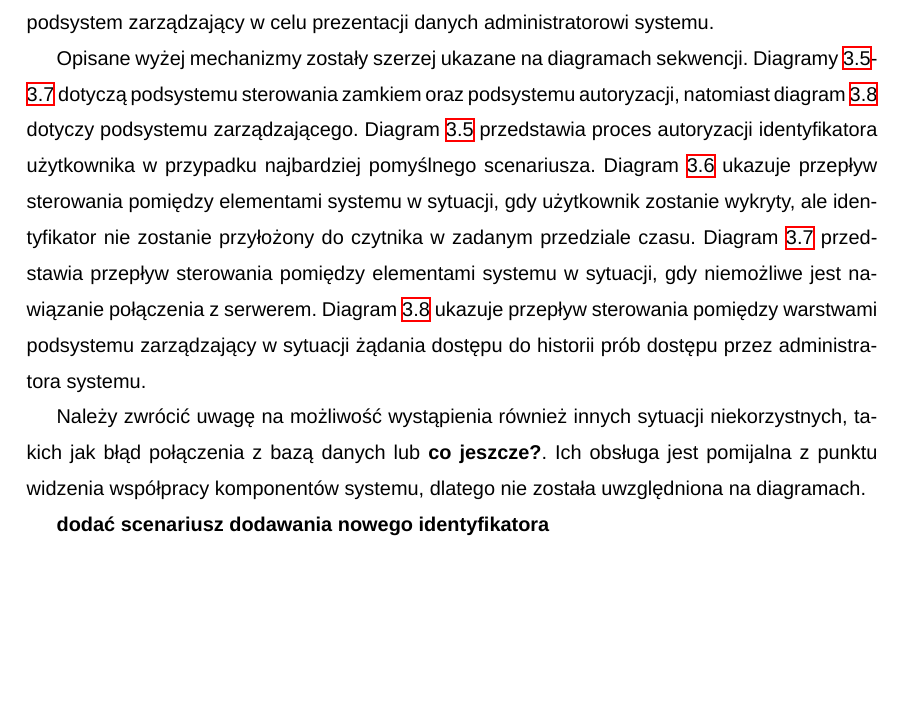
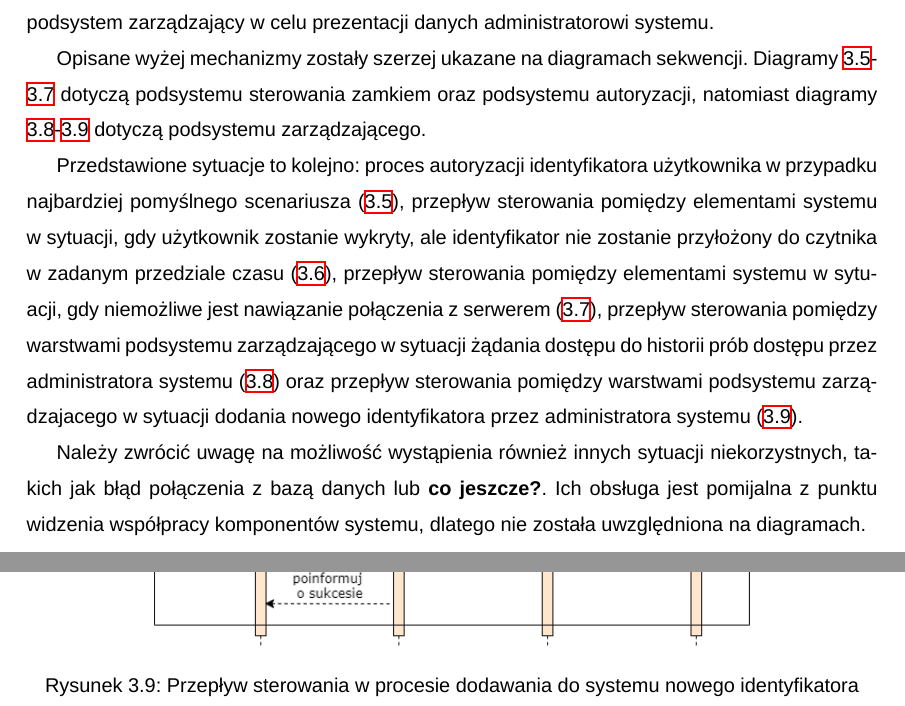
Before and after one commit to adapiekarska/centralized-lock-system, a LaTeX document (docs/document.tex, which reads docs/chapters/high-level-architecture.tex): part of page 23 of 38 before the commit and two parts of pages 23 and 26 of 39 after it, the two joined at a grey line, cut so that both start at the same text, the shorter picture padded with empty space. Compiled offline with XeLaTeX; a missing font is replaced by an installed copy or a similar font.

Commit message:
Add fifth sequence diagram + minor fixes

```diff
--- a/docs/chapters/high-level-architecture.tex
+++ b/docs/chapters/high-level-architecture.tex
@@ -356,7 +356,9 @@
 
             Jeżeli żadna z wymienionych wyżej niekorzystnych sytuacji nie wystąpi i dane zostaną pomyślnie przesłane do serwera, serwer podejmuje decyzję o przyznaniu bądź odmowie dostępu. Dokonuje tego po wysłaniu zapytania do bazy danych, a następnie wysyła potwierdzenie lub odmowę do mikrokontrolera. Mikrokontroler w sposób wizualny sygnalizuje decyzję użytkownikowi, a jeżeli była ona pomyślna, dodatkowo wysyła sygnał otwierający zamek. Niezależnie od decyzji serwera, wpis o próbie dostępu zostaje zapisany w bazie danych, skąd może być pobrany przez podsystem zarządzający w celu prezentacji danych administratorowi systemu.
 
-            Opisane wyżej mechanizmy zostały szerzej ukazane na diagramach sekwencji. Diagramy \ref{fig:sequence1}-\ref{fig:sequence3} dotyczą podsystemu sterowania zamkiem oraz podsystemu autoryzacji, natomiast diagram \ref{fig:sequence4} dotyczy podsystemu zarządzającego. Diagram \ref{fig:sequence1} przedstawia proces autoryzacji identyfikatora użytkownika w przypadku najbardziej pomyślnego scenariusza. Diagram \ref{fig:sequence2} ukazuje przepływ sterowania pomiędzy elementami systemu w sytuacji, gdy użytkownik zostanie wykryty, ale identyfikator nie zostanie przyłożony do czytnika w zadanym przedziale czasu. Diagram \ref{fig:sequence3} przedstawia przepływ sterowania pomiędzy elementami systemu w sytuacji, gdy niemożliwe jest nawiązanie połączenia z serwerem. Diagram \ref{fig:sequence4} ukazuje przepływ sterowania pomiędzy warstwami podsystemu zarządzający w sytuacji żądania dostępu do historii prób dostępu przez administratora systemu.
+            Opisane wyżej mechanizmy zostały szerzej ukazane na diagramach sekwencji. Diagramy \ref{fig:sequence1}-\ref{fig:sequence3} dotyczą podsystemu sterowania zamkiem oraz podsystemu autoryzacji, natomiast diagramy \ref{fig:sequence4}-\ref{fig:sequence5} dotyczą podsystemu zarządzającego.
+
+            Przedstawione sytuacje to kolejno: proces autoryzacji identyfikatora użytkownika w przypadku najbardziej pomyślnego scenariusza (\ref{fig:sequence1}), przepływ sterowania pomiędzy elementami systemu w sytuacji, gdy użytkownik zostanie wykryty, ale identyfikator nie zostanie przyłożony do czytnika w zadanym przedziale czasu (\ref{fig:sequence2}), przepływ sterowania pomiędzy elementami systemu w sytuacji, gdy niemożliwe jest nawiązanie połączenia z serwerem (\ref{fig:sequence3}), przepływ sterowania pomiędzy warstwami podsystemu zarządzającego w sytuacji żądania dostępu do historii prób dostępu przez administratora systemu (\ref{fig:sequence4}) oraz przepływ sterowania pomiędzy warstwami podsystemu zarządzajacego w sytuacji dodania nowego identyfikatora przez administratora systemu (\ref{fig:sequence5}).
 
             Należy zwrócić uwagę na możliwość wystąpienia również innych sytuacji niekorzystnych, takich jak błąd połączenia z bazą danych lub \textbf{co jeszcze?}. Ich obsługa jest pomijalna z punktu widzenia współpracy komponentów systemu, dlatego nie została uwzględniona na diagramach.
 
@@ -385,4 +387,9 @@
                 \label{fig:sequence4}
             \end{figure}
 
-            \textbf{dodać scenariusz dodawania nowego identyfikatora}
+            \begin{figure}[]
+                \centering
+                \includegraphics[width=.7\linewidth]{chapters/images/sequence5.png}
+                \caption{Przepływ sterowania w procesie dodawania do systemu nowego identyfikatora}
+                \label{fig:sequence5}
+            \end{figure}
```
Also changed, not shown: docs/chapters/images/sequence1.png, docs/chapters/images/sequence5.png (added), docs/chapters/high-level-architecture.tex (8 more changed lines).
